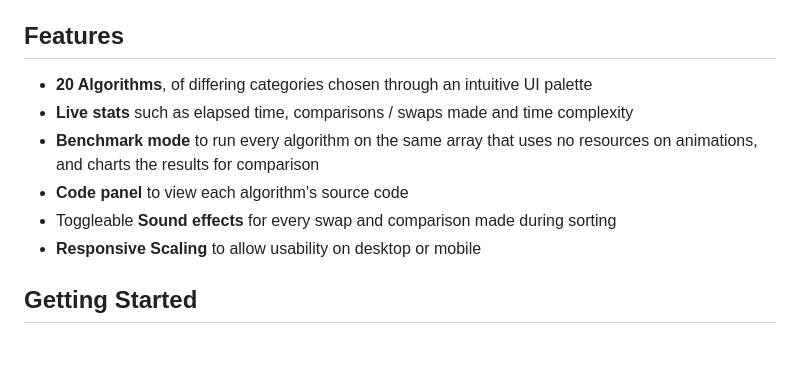
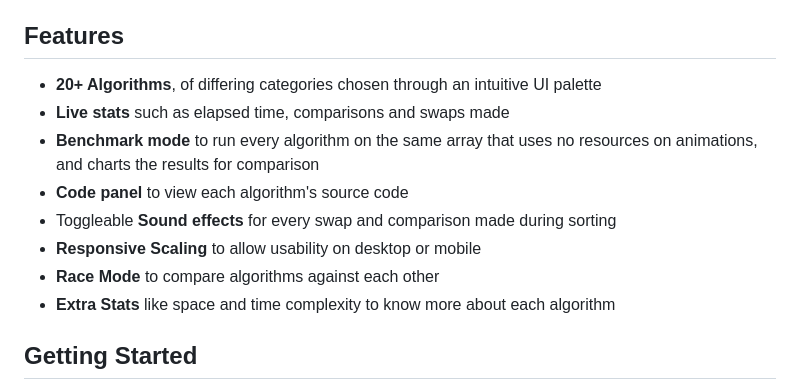
Before and after one commit to Rhylanscript/CommieCake, a Markdown page: README.md, the part around the change. Drawn GitHub-style; blank space fills up the shorter version.

```diff
--- a/README.md
+++ b/README.md
@@ -8,12 +8,14 @@ You can view the actual site on cloudflare pages [here.][commiecake]
 
 ## Features
 
-- **20 Algorithms**, of differing categories chosen through an intuitive UI palette
-- **Live stats** such as elapsed time, comparisons / swaps made and time complexity
+- **20+ Algorithms**, of differing categories chosen through an intuitive UI palette
+- **Live stats** such as elapsed time, comparisons and swaps made
 - **Benchmark mode** to run every algorithm on the same array that uses no resources on animations, and charts the results for comparison
 - **Code panel** to view each algorithm's source code
 - Toggleable **Sound effects** for every swap and comparison made during sorting
 - **Responsive Scaling** to allow usability on desktop or mobile
+- **Race Mode** to compare algorithms against each other
+- **Extra Stats** like space and time complexity to know more about each algorithm
 
 ## Getting Started
 
```
Also changed, not shown: public/algorithms/README.md (+8 -2 lines).
